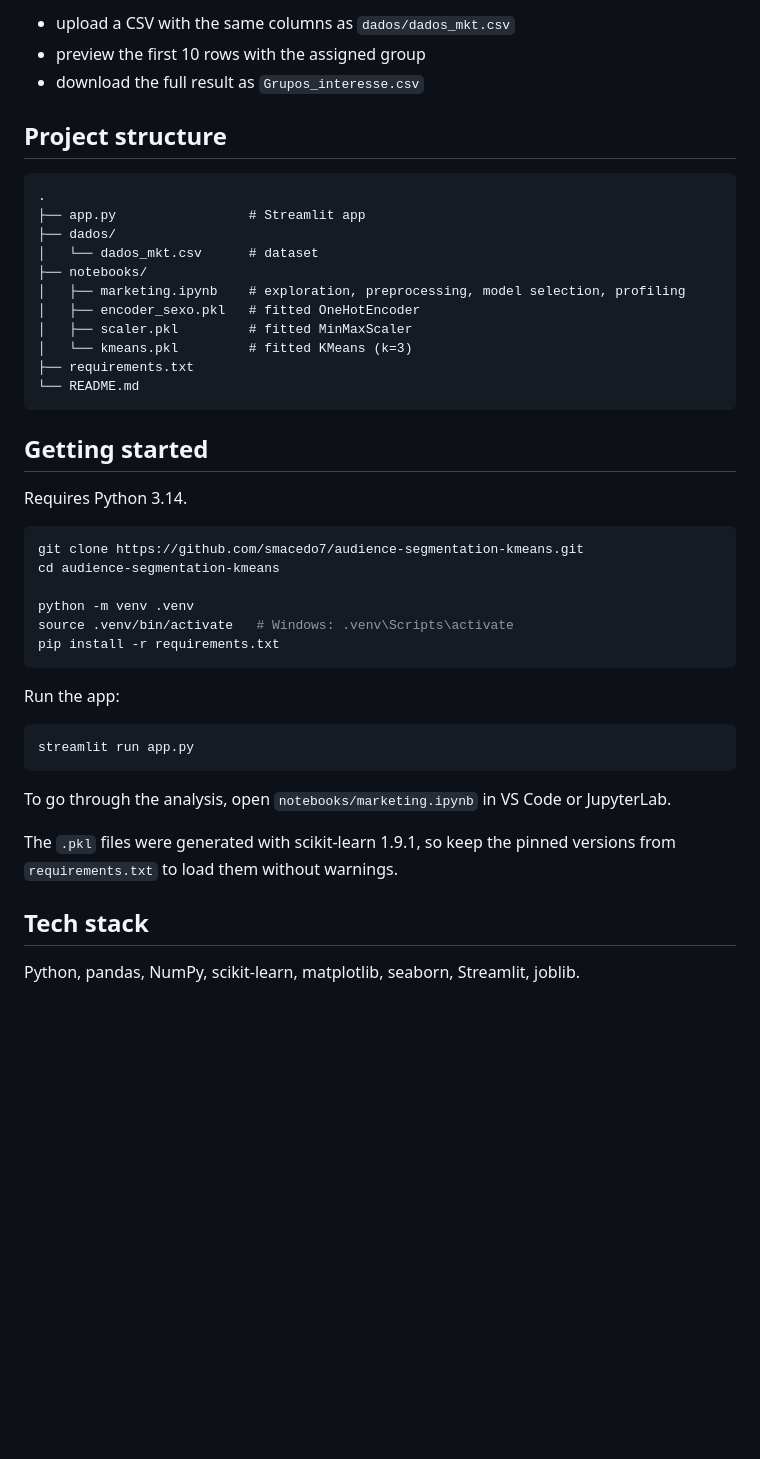
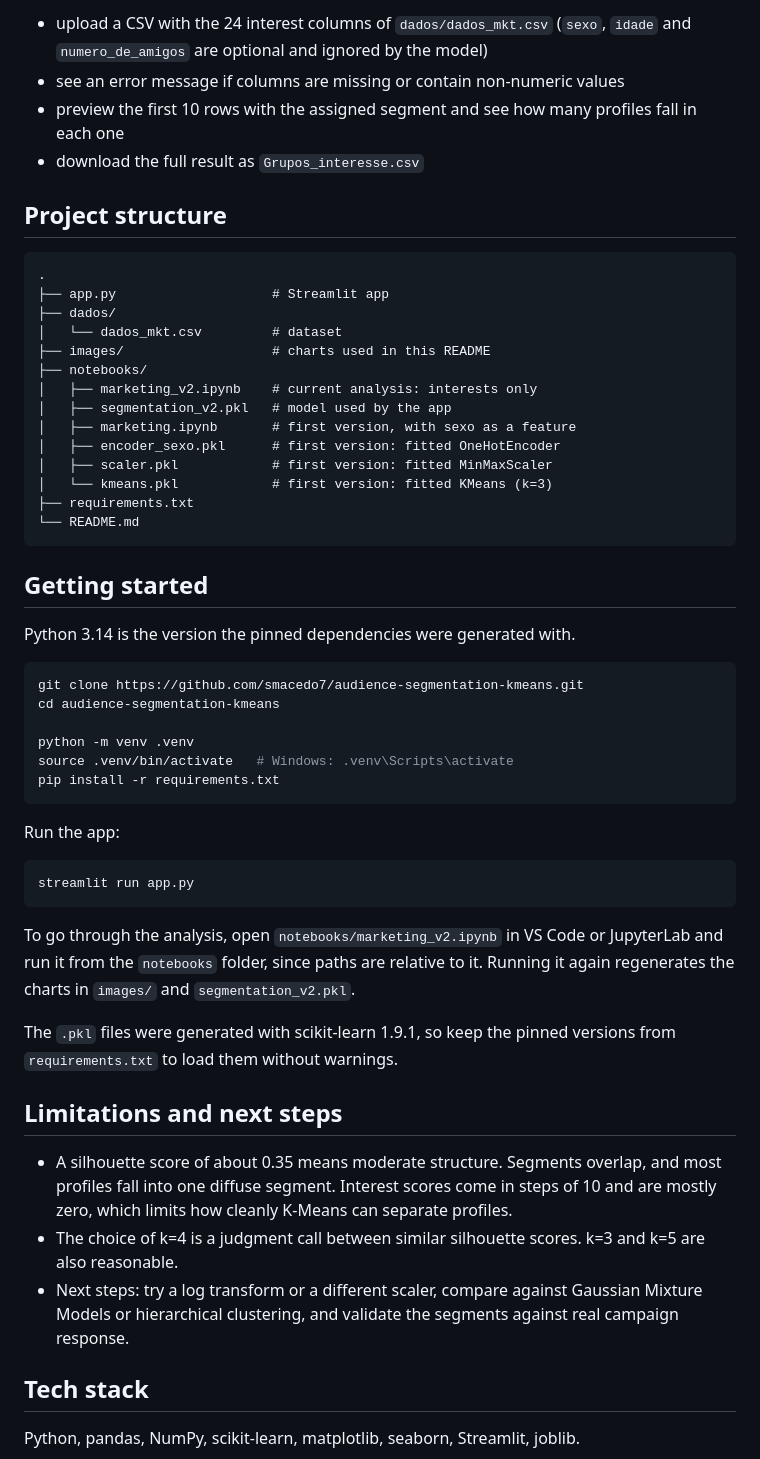
Before and after one commit to smacedo7/audience-segmentation-kmeans, a Markdown page: README.md, the part around one of its changes. GitHub-like rendering; blank space fills up the shorter version.

````diff
--- a/README.md
+++ b/README.md
@@ -56,27 +78,31 @@ The app (`app.py`) loads the saved encoder, scaler and model, and lets you:
 
-- upload a CSV with the same columns as `dados/dados_mkt.csv`
-- preview the first 10 rows with the assigned group
+- upload a CSV with the 24 interest columns of `dados/dados_mkt.csv` (`sexo`, `idade` and `numero_de_amigos` are optional and ignored by the model)
+- see an error message if columns are missing or contain non-numeric values
+- preview the first 10 rows with the assigned segment and see how many profiles fall in each one
 - download the full result as `Grupos_interesse.csv`
 
 ## Project structure
 
 ```
 .
-├── app.py                 # Streamlit app
+├── app.py                    # Streamlit app
 ├── dados/
-│   └── dados_mkt.csv      # dataset
+│   └── dados_mkt.csv         # dataset
+├── images/                   # charts used in this README
 ├── notebooks/
-│   ├── marketing.ipynb    # exploration, preprocessing, model selection, profiling
-│   ├── encoder_sexo.pkl   # fitted OneHotEncoder
-│   ├── scaler.pkl         # fitted MinMaxScaler
-│   └── kmeans.pkl         # fitted KMeans (k=3)
+│   ├── marketing_v2.ipynb    # current analysis: interests only
+│   ├── segmentation_v2.pkl   # model used by the app
+│   ├── marketing.ipynb       # first version, with sexo as a feature
+│   ├── encoder_sexo.pkl      # first version: fitted OneHotEncoder
+│   ├── scaler.pkl            # first version: fitted MinMaxScaler
+│   └── kmeans.pkl            # first version: fitted KMeans (k=3)
 ├── requirements.txt
 └── README.md
 ```
 
 ## Getting started
 
-Requires Python 3.14.
+Python 3.14 is the version the pinned dependencies were generated with.
 
 ```bash
 git clone https://github.com/smacedo7/audience-segmentation-kmeans.git
@@ -93,9 +119,15 @@ Run the app:
 streamlit run app.py
 ```
 
-To go through the analysis, open `notebooks/marketing.ipynb` in VS Code or JupyterLab.
+To go through the analysis, open `notebooks/marketing_v2.ipynb` in VS Code or JupyterLab and run it from the `notebooks` folder, since paths are relative to it. Running it again regenerates the charts in `images/` and `segmentation_v2.pkl`.
 
 The `.pkl` files were generated with scikit-learn 1.9.1, so keep the pinned versions from `requirements.txt` to load them without warnings.
+
+## Limitations and next steps
+
+- A silhouette score of about 0.35 means moderate structure. Segments overlap, and most profiles fall into one diffuse segment. Interest scores come in steps of 10 and are mostly zero, which limits how cleanly K-Means can separate profiles.
+- The choice of k=4 is a judgment call between similar silhouette scores. k=3 and k=5 are also reasonable.
+- Next steps: try a log transform or a different scaler, compare against Gaussian Mixture Models or hierarchical clustering, and validate the segments against real campaign response.
 
 ## Tech stack
 
````
Also changed, not shown: other parts of README.md (+49 -27 lines), images/k_selection.png (added), images/pca_segments.png (added), images/segment_profiles.png (added), 3 other files.
